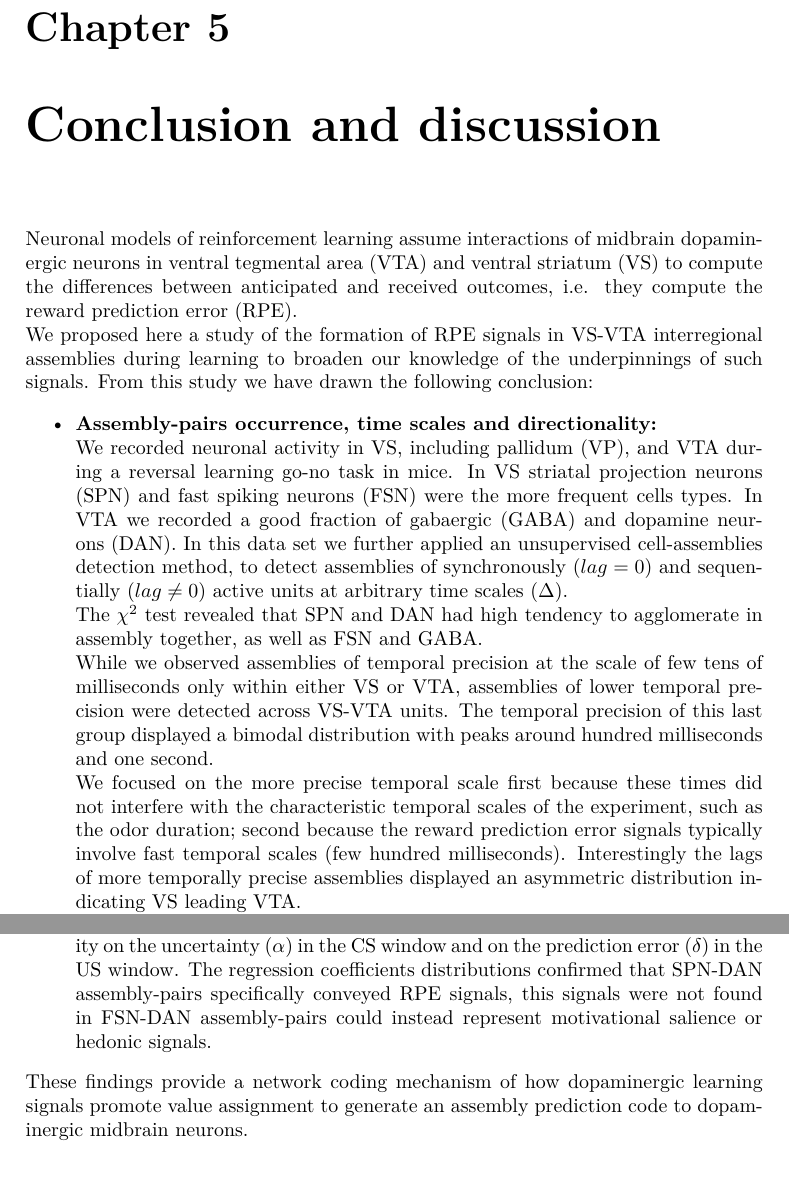
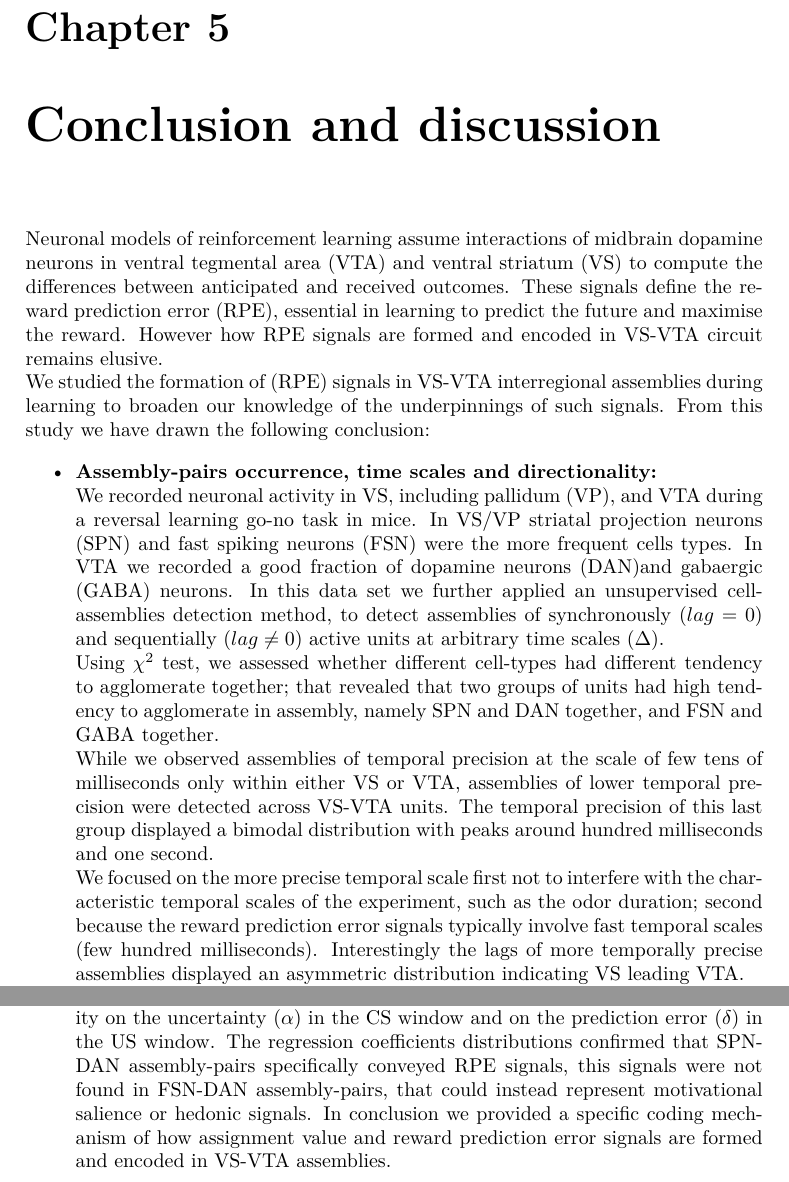
Before and after one commit to CarlaFilosa/Thesis_Carla_Draft, a LaTeX thesis (thesis.tex, which reads chapters/Conclusion.tex): two parts of pages 71 and 73 of 83, joined at a grey line, cut so that both start at the same text. Compiled offline with pdfLaTeX.

Commit message:
2nd August

```diff
--- a/chapters/Conclusion.tex
+++ b/chapters/Conclusion.tex
@@ -1,6 +1,6 @@
 \chapter{Conclusion and discussion}
 \label{chap:Conclusion}
-Neuronal models of reinforcement learning assume interactions of midbrain dopaminergic neurons in ventral tegmental area (VTA) and ventral striatum (VS) to compute the differences between anticipated and received outcomes, i.e. they compute the reward prediction error (RPE).\\We proposed here a study of the formation of RPE signals in VS-VTA interregional assemblies during learning to broaden our knowledge of the underpinnings of such signals. From this study we have drawn the following conclusion:
+Neuronal models of reinforcement learning assume interactions of midbrain dopamine neurons in ventral tegmental area (VTA) and ventral striatum (VS) to compute the differences between anticipated and received outcomes. These signals define the reward prediction error (RPE), essential in learning to predict the future and maximise the reward. However how RPE signals are formed and encoded in VS-VTA circuit remains elusive.\\We studied the formation of (RPE) signals in VS-VTA interregional assemblies during learning to broaden our knowledge of the underpinnings of such signals. From this study we have drawn the following conclusion:
 \begin{itemize}
-    \item \textbf{Assembly-pairs occurrence, time scales and directionality:}\\We recorded neuronal activity in VS, including pallidum (VP), and VTA during a reversal learning go-no task in mice. In VS striatal projection neurons (SPN) and fast spiking neurons (FSN) were the more frequent cells types. In VTA we recorded a good fraction of gabaergic (GABA) and dopamine neurons (DAN). In this data set we further applied an unsupervised cell-assemblies detection method, to detect assemblies of synchronously ($lag=0$) and sequentially ($lag\neq0$) active units at arbitrary time scales ($\Delta$).\\The $\chi^2$ test revealed that SPN and DAN had high tendency to agglomerate in assembly together, as well as FSN and GABA.\\While we observed assemblies of temporal precision at the scale of few tens of milliseconds only within either VS or VTA, assemblies of lower temporal precision were detected across VS-VTA units. The temporal precision of this last group displayed a bimodal distribution with peaks around hundred milliseconds and one second.\\We focused on the more precise temporal scale first because these times did not interfere with the characteristic temporal scales of the experiment, such as the odor duration; second because the reward prediction error signals typically involve fast temporal scales (few hundred milliseconds). Interestingly the lags of more temporally precise assemblies displayed an asymmetric distribution indicating VS leading VTA.\\ Specifically, these directional assemblies were composed of SPN and DAN neurons. This was a functional directionality, the units in assemblies did not have to be directly connected by a synapse. Indeed, the SPN-DAN communication could occur both directly and relayed through interspersed neurons.\\In summary, we revealed here the multiple time scale and functional network of the striatum mid-brain interaction during a reversal assignment task.
+    \item \textbf{Assembly-pairs occurrence, time scales and directionality:}\\We recorded neuronal activity in VS, including pallidum (VP), and VTA during a reversal learning go-no task in mice. In VS/VP striatal projection neurons (SPN) and fast spiking neurons (FSN) were the more frequent cells types. In VTA we recorded a good fraction of dopamine neurons (DAN)and  gabaergic (GABA) neurons. In this data set we further applied an unsupervised cell-assemblies detection method, to detect assemblies of synchronously ($lag=0$) and sequentially ($lag\neq0$) active units at arbitrary time scales ($\Delta$).\\Using $\chi^2$ test, we assessed whether different cell-types had different tendency to agglomerate together; that revealed that two groups of units had high tendency to agglomerate in assembly, namely SPN and DAN together, and FSN and GABA together.\\While we observed assemblies of temporal precision at the scale of few tens of milliseconds only within either VS or VTA, assemblies of lower temporal precision were detected across VS-VTA units. The temporal precision of this last group displayed a bimodal distribution with peaks around hundred milliseconds and one second.\\We focused on the more precise temporal scale first not to interfere with the characteristic temporal scales of the experiment, such as the odor duration; second because the reward prediction error signals typically involve fast temporal scales (few hundred milliseconds). Interestingly the lags of more temporally precise assemblies displayed an asymmetric distribution indicating VS leading VTA.\\ Specifically, these directional assemblies were composed of SPN and DAN neurons. The directionality was functional: the units in assemblies did not have to be directly connected by a synapse. Indeed, the SPN-DAN communication could occur both directly and relayed through interspersed neurons.\\In summary, we revealed here the multiple time scale and functional network of the striatum mid-brain interaction during a reversal assignment task.
     \item \textbf{Assembly-pairs activity patterns:}\\
@@ -8,4 +9,3 @@ Neuronal models of reinforcement learning assume interactions of midbrain dopami
     \item \textbf{Correlation with reinforcement learning model function:}\\The activity patterns gave us information about the average activity across trials in different moments of the trial, considering how the signal evolves within the trial, but without considering the trial by trial evolution. Nevertheless, the assembly-pair activity got modified by the learning process, as the animal, in base of its comprehension of the task rule, dynamically adapted the value assigned to stimulus.\\Reinforcement learning models capture such dynamic, parameterizing the learning functions. We proposed a learning-forgetting model, and we focused on the crucial terms for RPE signals, namely the uncertainty to get the reward and the prediction error. The prediction error, called $\delta$ in the model, was nothing but the mathematical difference between the expected reward value and the actual reward; the uncertainty, $\alpha$, was a time-dependent component, modulated by recent predictions and the prediction error $\delta$. This component mimicked the uncertainty of the animal to get the reward.\\This quantity was high at the beginning of the task and decreased ad the animal learnt the rule, to raise up again at the beginning of the reversal phase.%The prediction error was monotonically increasing with the difference between the reward and the expected reward value, it was positive when a not expected reward occurred and negative when vice-versa an expected reward did not occur.
-    Vice-versa, as we shown in \hyperref[chap:Overview]{~Chapter \ref*{chap:Overview}}, RPE signals in dopamine neurons are such that neuronal activity increases monotonically after the stimulus onset with the probability to get the reward, as consequence of the increase of the certainty of the animal to get the reward when it learnt the task. Whereas, at the reward delivery time, the neural activity is maximized when the surprise to get the reward is high, which means no prediction. In other words, across trials the peak of neural activity shifts back from the reward retrieval time to the stimulus onset as soon as the animal becomes able to predict the reward.\\If an assembly-pair conveyed RPE signals, the activity anti-correlated with the uncertainty in the stimulus window and correlated with the prediction error in the reward window.\\This was assessed with two Poisson linear regression of the assembly-pairs activity on the uncertainty ($\alpha$) in the CS window and on the prediction error ($\delta$) in the US window. The regression coefficients distributions confirmed that SPN-DAN assembly-pairs specifically conveyed RPE signals, this signals were not found in FSN-DAN assembly-pairs could instead represent motivational salience or hedonic signals.
+    Vice-versa, as we shown in \hyperref[chap:Overview]{~Chapter \ref*{chap:Overview}}, RPE signals in dopamine neurons are such that neuronal activity increases monotonically after the stimulus onset with the probability to get the reward, as consequence of the increase of the certainty of the animal to get the reward when it learnt the task. Whereas, at the reward delivery time, the neural activity is maximized when the surprise to get the reward is high, which means no prediction. In other words, across trials the peak of neural activity shifts back from the reward retrieval time to the stimulus onset as soon as the animal becomes able to predict the reward.\\If an assembly-pair conveyed RPE signals, the activity anti-correlated with the uncertainty in the stimulus window and correlated with the prediction error in the reward window.\\This was assessed with two Poisson linear regression of the assembly-pairs activity on the uncertainty ($\alpha$) in the CS window and on the prediction error ($\delta$) in the US window. The regression coefficients distributions confirmed that SPN-DAN assembly-pairs specifically conveyed RPE signals, this signals were not found in FSN-DAN assembly-pairs, that could instead represent motivational salience or hedonic signals. In conclusion we provided a specific coding mechanism of how assignment value and reward prediction error signals are formed and encoded in VS-VTA assemblies.
 \end{itemize}
-  These findings provide a network coding mechanism of how dopaminergic learning signals promote value assignment to generate an assembly prediction code to dopaminergic midbrain neurons.
```
Also changed, not shown: chapters/Conclusion.tex (3 more changed lines).
